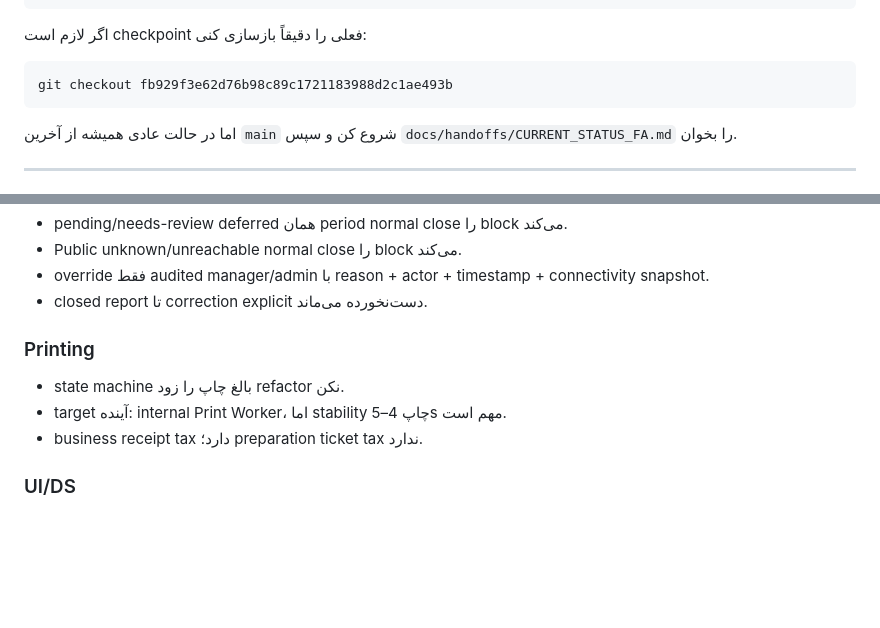
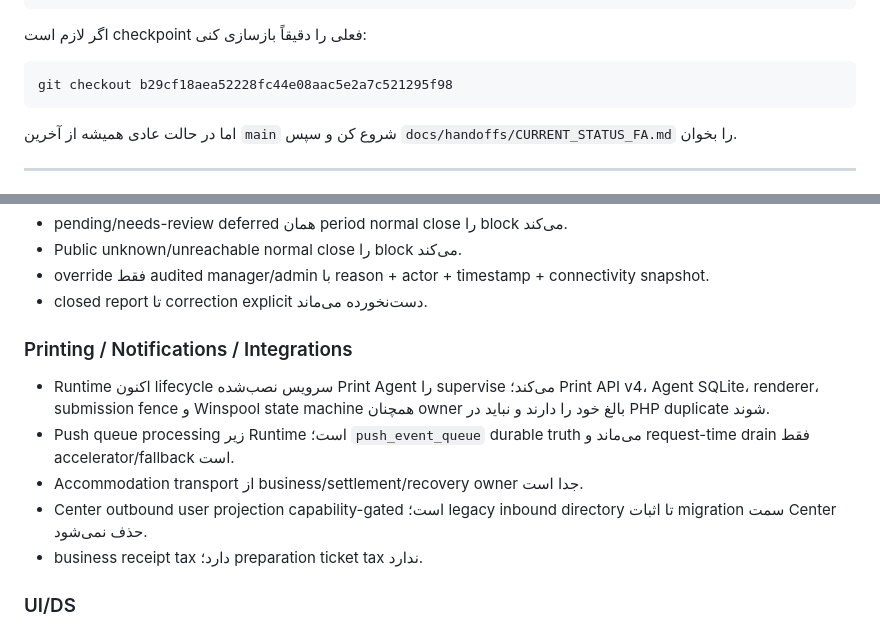
Before and after one commit to mobaraki20/SoknaCafe, a Markdown page: docs/handoffs/MASTER_HANDOFF_FA.md, 2 parts joined by grey strips. GitHub-like rendering; blank space fills up the shorter version.

Commit message:
docs(phase7): align master frozen boundaries with completed phase

````diff
--- a/docs/handoffs/MASTER_HANDOFF_FA.md
+++ b/docs/handoffs/MASTER_HANDOFF_FA.md
@@ -43,7 +43,7 @@ cat VERSION.txt
 
 اگر لازم است checkpoint فعلی را دقیقاً بازسازی کنی:
 ```bash
-git checkout fb929f3e62d76b98c89c1721183988d2c1ae493b
+git checkout b29cf18aea52228fc44e08aac5e2a7c521295f98
 ```
 
 اما در حالت عادی همیشه از آخرین `main` شروع کن و سپس `docs/handoffs/CURRENT_STATUS_FA.md` را بخوان.
@@ -93,9 +93,11 @@ git checkout fb929f3e62d76b98c89c1721183988d2c1ae493b
 - override فقط audited manager/admin با reason + actor + timestamp + connectivity snapshot.
 - closed report تا correction explicit دست‌نخورده می‌ماند.
 
-### Printing
-- state machine بالغ چاپ را زود refactor نکن.
-- target آینده: internal Print Worker، اما stability چاپ 4–5s مهم است.
+### Printing / Notifications / Integrations
+- Runtime اکنون lifecycle سرویس نصب‌شده Print Agent را supervise می‌کند؛ Print API v4، Agent SQLite، renderer، submission fence و Winspool state machine همچنان owner بالغ خود را دارند و نباید در PHP duplicate شوند.
+- Push queue processing زیر Runtime است؛ `push_event_queue` durable truth می‌ماند و request-time drain فقط accelerator/fallback است.
+- Accommodation transport از business/settlement/recovery owner جدا است.
+- Center outbound user projection capability-gated است؛ legacy inbound directory تا اثبات migration سمت Center حذف نمی‌شود.
 - business receipt tax دارد؛ preparation ticket tax ندارد.
 
 ### UI/DS
````
